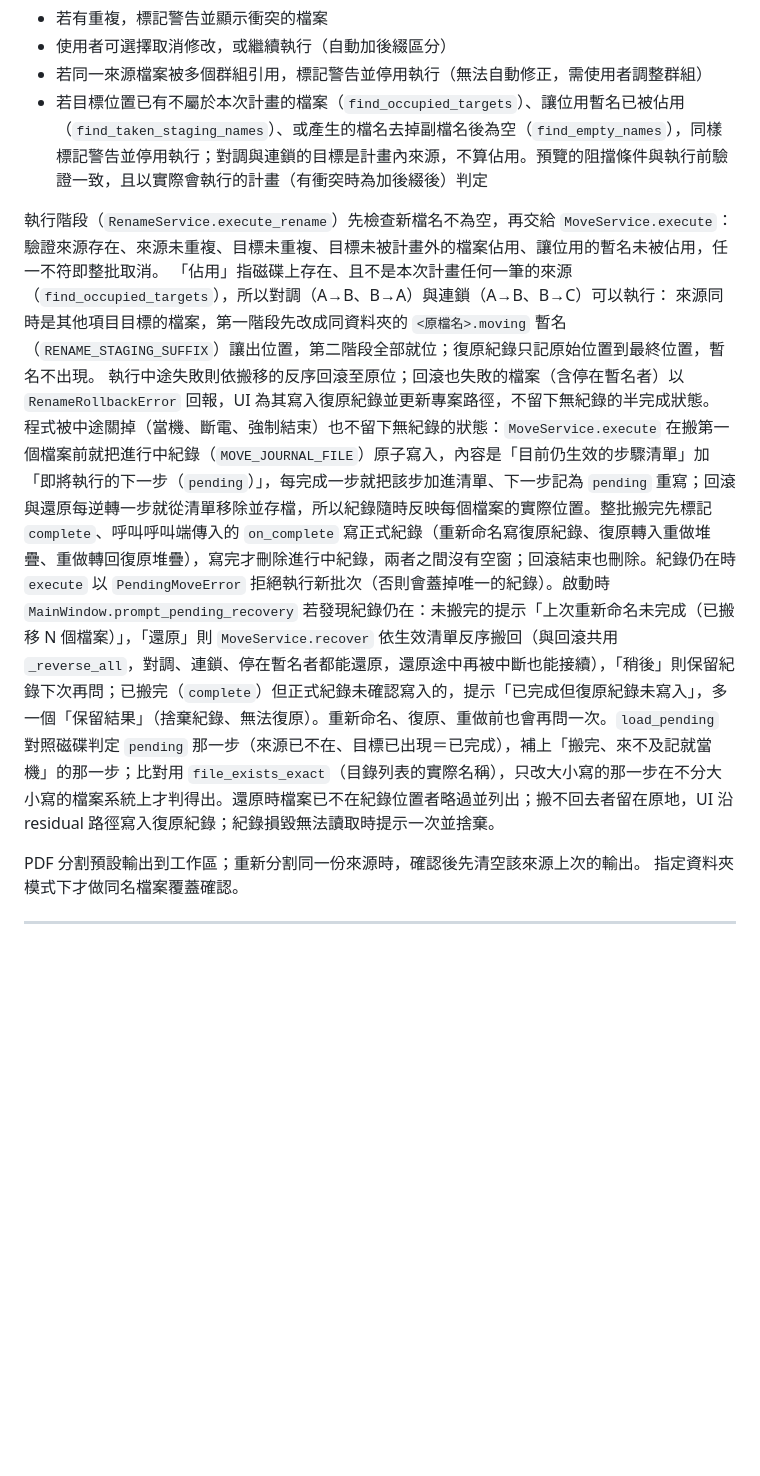
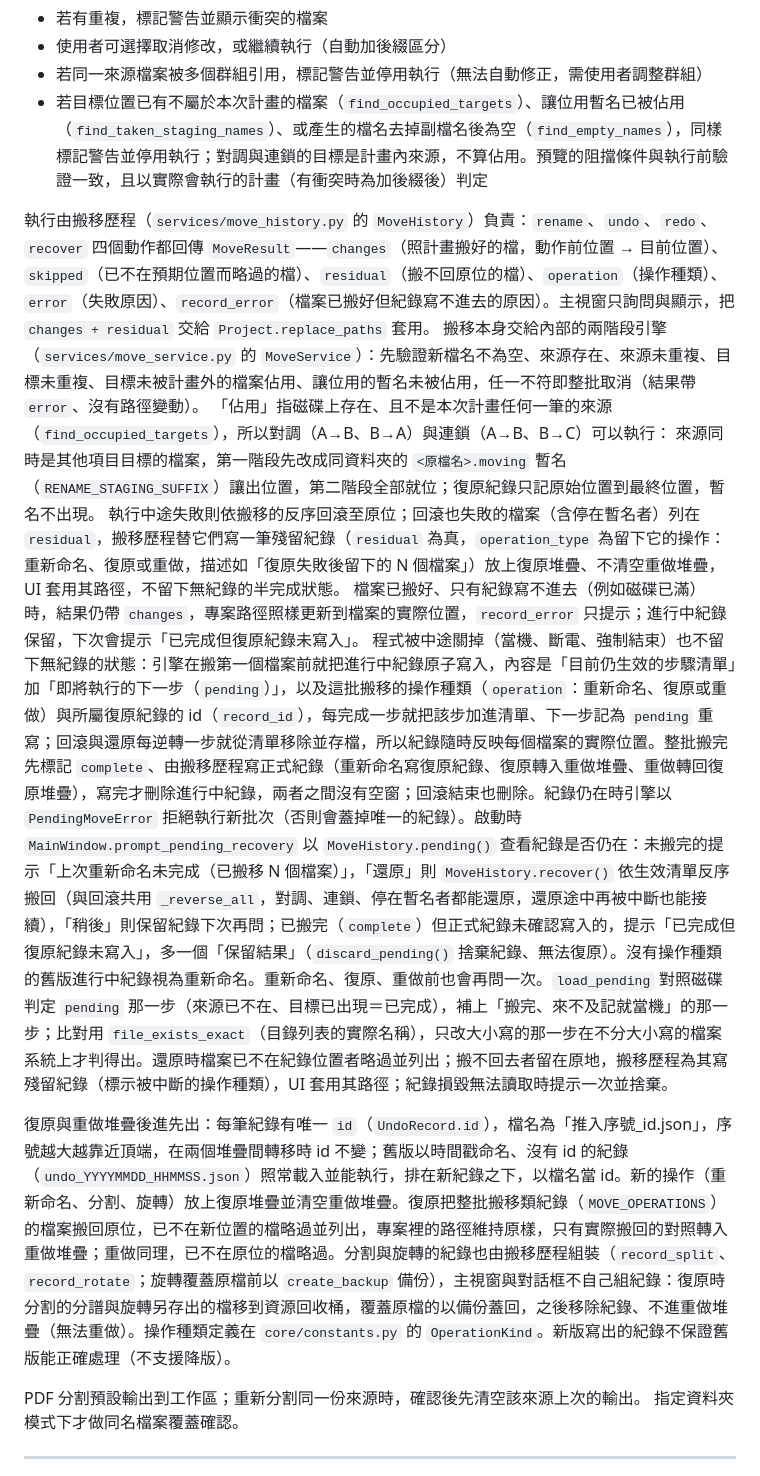
Before and after one commit to Suikann/ling-ling-suite, a Markdown page: CLAUDE.md, the part around one of its changes. GitHub-like rendering; blank space fills up the shorter version.

```diff
--- a/CLAUDE.md
+++ b/CLAUDE.md
@@ -409,11 +408,15 @@ services/ 層
 - 若同一來源檔案被多個群組引用，標記警告並停用執行（無法自動修正，需使用者調整群組）
 - 若目標位置已有不屬於本次計畫的檔案（`find_occupied_targets`）、讓位用暫名已被佔用（`find_taken_staging_names`）、或產生的檔名去掉副檔名後為空（`find_empty_names`），同樣標記警告並停用執行；對調與連鎖的目標是計畫內來源，不算佔用。預覽的阻擋條件與執行前驗證一致，且以實際會執行的計畫（有衝突時為加後綴後）判定
 
-執行階段（`RenameService.execute_rename`）先檢查新檔名不為空，再交給 `MoveService.execute`：驗證來源存在、來源未重複、目標未重複、目標未被計畫外的檔案佔用、讓位用的暫名未被佔用，任一不符即整批取消。
+執行由搬移歷程（`services/move_history.py` 的 `MoveHistory`）負責：`rename`、`undo`、`redo`、`recover` 四個動作都回傳 `MoveResult`——`changes`（照計畫搬好的檔，動作前位置 → 目前位置）、`skipped`（已不在預期位置而略過的檔）、`residual`（搬不回原位的檔）、`operation`（操作種類）、`error`（失敗原因）、`record_error`（檔案已搬好但紀錄寫不進去的原因）。主視窗只詢問與顯示，把 `changes + residual` 交給 `Project.replace_paths` 套用。
+搬移本身交給內部的兩階段引擎（`services/move_service.py` 的 `MoveService`）：先驗證新檔名不為空、來源存在、來源未重複、目標未重複、目標未被計畫外的檔案佔用、讓位用的暫名未被佔用，任一不符即整批取消（結果帶 `error`、沒有路徑變動）。
 「佔用」指磁碟上存在、且不是本次計畫任何一筆的來源（`find_occupied_targets`），所以對調（A→B、B→A）與連鎖（A→B、B→C）可以執行：
 來源同時是其他項目目標的檔案，第一階段先改成同資料夾的 `<原檔名>.moving` 暫名（`RENAME_STAGING_SUFFIX`）讓出位置，第二階段全部就位；復原紀錄只記原始位置到最終位置，暫名不出現。
-執行中途失敗則依搬移的反序回滾至原位；回滾也失敗的檔案（含停在暫名者）以 `RenameRollbackError` 回報，UI 為其寫入復原紀錄並更新專案路徑，不留下無紀錄的半完成狀態。
-程式被中途關掉（當機、斷電、強制結束）也不留下無紀錄的狀態：`MoveService.execute` 在搬第一個檔案前就把進行中紀錄（`MOVE_JOURNAL_FILE`）原子寫入，內容是「目前仍生效的步驟清單」加「即將執行的下一步（`pending`）」，每完成一步就把該步加進清單、下一步記為 `pending` 重寫；回滾與還原每逆轉一步就從清單移除並存檔，所以紀錄隨時反映每個檔案的實際位置。整批搬完先標記 `complete`、呼叫呼叫端傳入的 `on_complete` 寫正式紀錄（重新命名寫復原紀錄、復原轉入重做堆疊、重做轉回復原堆疊），寫完才刪除進行中紀錄，兩者之間沒有空窗；回滾結束也刪除。紀錄仍在時 `execute` 以 `PendingMoveError` 拒絕執行新批次（否則會蓋掉唯一的紀錄）。啟動時 `MainWindow.prompt_pending_recovery` 若發現紀錄仍在：未搬完的提示「上次重新命名未完成（已搬移 N 個檔案）」，「還原」則 `MoveService.recover` 依生效清單反序搬回（與回滾共用 `_reverse_all`，對調、連鎖、停在暫名者都能還原，還原途中再被中斷也能接續），「稍後」則保留紀錄下次再問；已搬完（`complete`）但正式紀錄未確認寫入的，提示「已完成但復原紀錄未寫入」，多一個「保留結果」（捨棄紀錄、無法復原）。重新命名、復原、重做前也會再問一次。`load_pending` 對照磁碟判定 `pending` 那一步（來源已不在、目標已出現＝已完成），補上「搬完、來不及記就當機」的那一步；比對用 `file_exists_exact`（目錄列表的實際名稱），只改大小寫的那一步在不分大小寫的檔案系統上才判得出。還原時檔案已不在紀錄位置者略過並列出；搬不回去者留在原地，UI 沿 residual 路徑寫入復原紀錄；紀錄損毀無法讀取時提示一次並捨棄。
+執行中途失敗則依搬移的反序回滾至原位；回滾也失敗的檔案（含停在暫名者）列在 `residual`，搬移歷程替它們寫一筆殘留紀錄（`residual` 為真，`operation_type` 為留下它的操作：重新命名、復原或重做，描述如「復原失敗後留下的 N 個檔案」）放上復原堆疊、不清空重做堆疊，UI 套用其路徑，不留下無紀錄的半完成狀態。
+檔案已搬好、只有紀錄寫不進去（例如磁碟已滿）時，結果仍帶 `changes`，專案路徑照樣更新到檔案的實際位置，`record_error` 只提示；進行中紀錄保留，下次會提示「已完成但復原紀錄未寫入」。
+程式被中途關掉（當機、斷電、強制結束）也不留下無紀錄的狀態：引擎在搬第一個檔案前就把進行中紀錄原子寫入，內容是「目前仍生效的步驟清單」加「即將執行的下一步（`pending`）」，以及這批搬移的操作種類（`operation`：重新命名、復原或重做）與所屬復原紀錄的 id（`record_id`），每完成一步就把該步加進清單、下一步記為 `pending` 重寫；回滾與還原每逆轉一步就從清單移除並存檔，所以紀錄隨時反映每個檔案的實際位置。整批搬完先標記 `complete`、由搬移歷程寫正式紀錄（重新命名寫復原紀錄、復原轉入重做堆疊、重做轉回復原堆疊），寫完才刪除進行中紀錄，兩者之間沒有空窗；回滾結束也刪除。紀錄仍在時引擎以 `PendingMoveError` 拒絕執行新批次（否則會蓋掉唯一的紀錄）。啟動時 `MainWindow.prompt_pending_recovery` 以 `MoveHistory.pending()` 查看紀錄是否仍在：未搬完的提示「上次重新命名未完成（已搬移 N 個檔案）」，「還原」則 `MoveHistory.recover()` 依生效清單反序搬回（與回滾共用 `_reverse_all`，對調、連鎖、停在暫名者都能還原，還原途中再被中斷也能接續），「稍後」則保留紀錄下次再問；已搬完（`complete`）但正式紀錄未確認寫入的，提示「已完成但復原紀錄未寫入」，多一個「保留結果」（`discard_pending()` 捨棄紀錄、無法復原）。沒有操作種類的舊版進行中紀錄視為重新命名。重新命名、復原、重做前也會再問一次。`load_pending` 對照磁碟判定 `pending` 那一步（來源已不在、目標已出現＝已完成），補上「搬完、來不及記就當機」的那一步；比對用 `file_exists_exact`（目錄列表的實際名稱），只改大小寫的那一步在不分大小寫的檔案系統上才判得出。還原時檔案已不在紀錄位置者略過並列出；搬不回去者留在原地，搬移歷程為其寫殘留紀錄（標示被中斷的操作種類），UI 套用其路徑；紀錄損毀無法讀取時提示一次並捨棄。
+
+復原與重做堆疊後進先出：每筆紀錄有唯一 `id`（`UndoRecord.id`），檔名為「推入序號_id.json」，序號越大越靠近頂端，在兩個堆疊間轉移時 id 不變；舊版以時間戳命名、沒有 id 的紀錄（`undo_YYYYMMDD_HHMMSS.json`）照常載入並能執行，排在新紀錄之下，以檔名當 id。新的操作（重新命名、分割、旋轉）放上復原堆疊並清空重做堆疊。復原把整批搬移類紀錄（`MOVE_OPERATIONS`）的檔案搬回原位，已不在新位置的檔略過並列出，專案裡的路徑維持原樣，只有實際搬回的對照轉入重做堆疊；重做同理，已不在原位的檔略過。分割與旋轉的紀錄也由搬移歷程組裝（`record_split`、`record_rotate`；旋轉覆蓋原檔前以 `create_backup` 備份），主視窗與對話框不自己組紀錄：復原時分割的分譜與旋轉另存出的檔移到資源回收桶，覆蓋原檔的以備份蓋回，之後移除紀錄、不進重做堆疊（無法重做）。操作種類定義在 `core/constants.py` 的 `OperationKind`。新版寫出的紀錄不保證舊版能正確處理（不支援降版）。
 
 PDF 分割預設輸出到工作區；重新分割同一份來源時，確認後先清空該來源上次的輸出。
 指定資料夾模式下才做同名檔案覆蓋確認。
```
Also changed, not shown: other parts of CLAUDE.md (+10 -9 lines).
